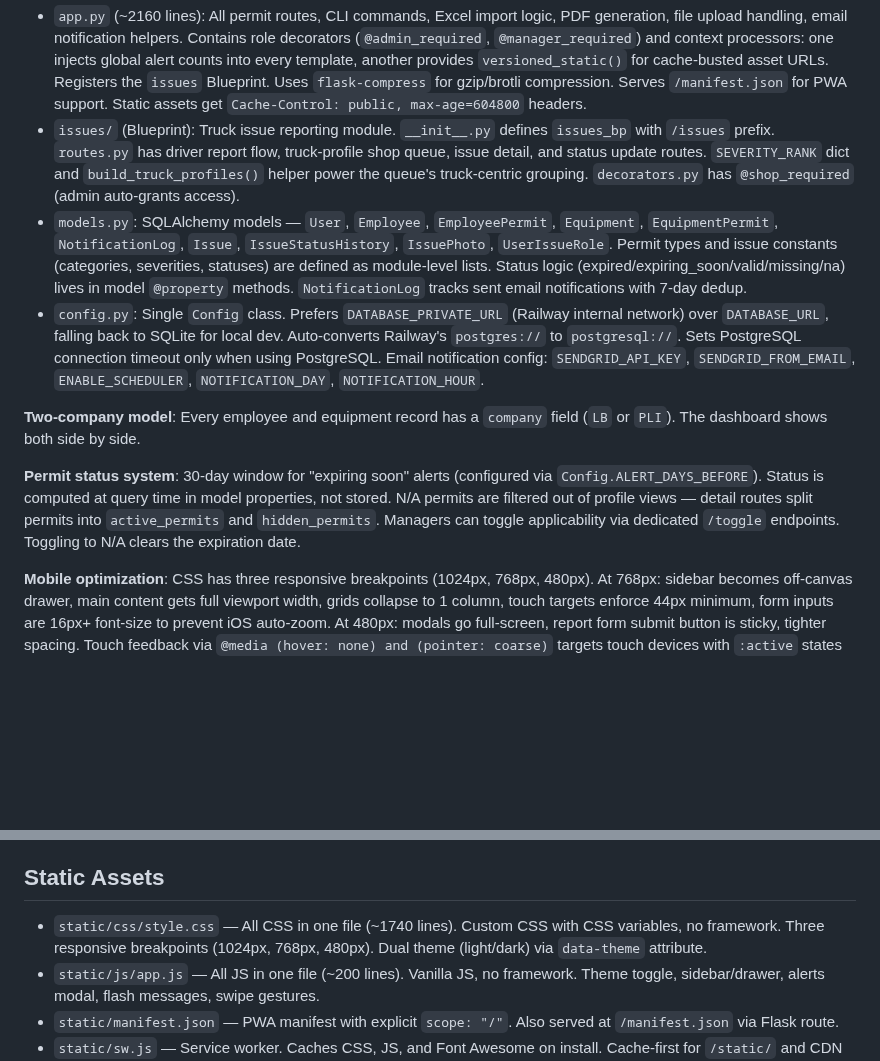
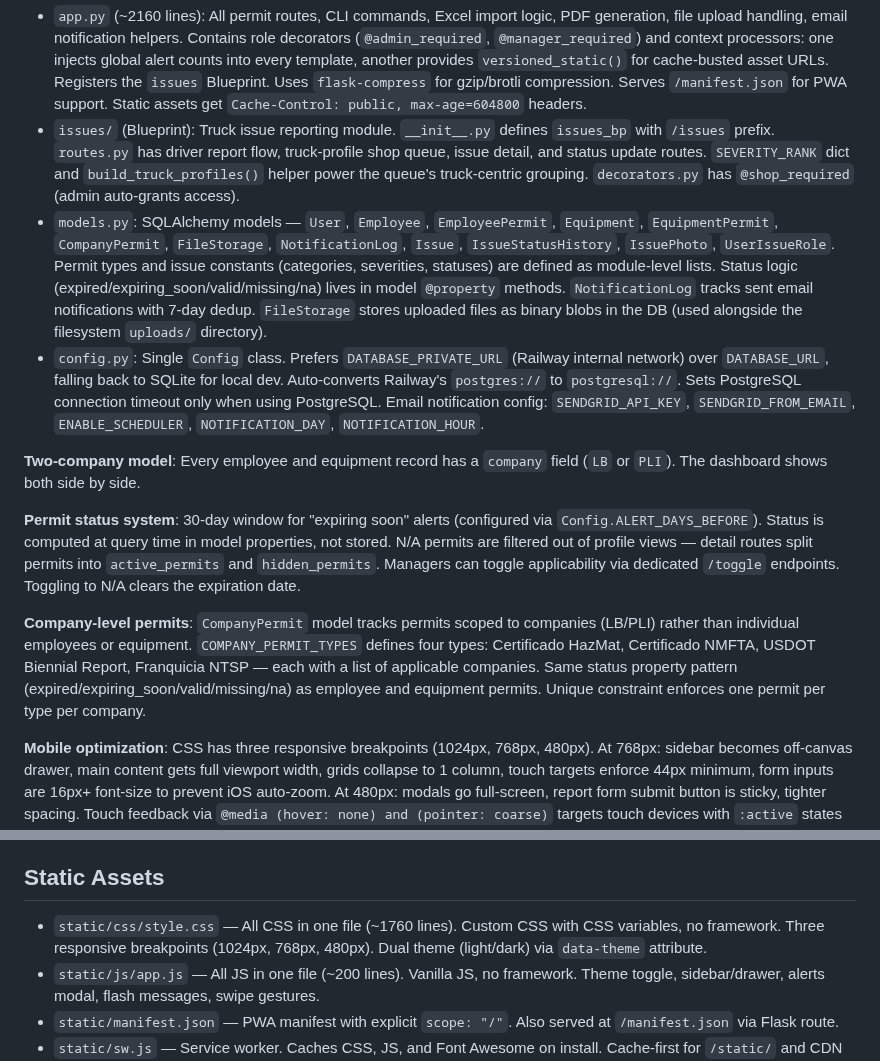
Before and after one commit to jbaranda01-tech/permit-tracker, a Markdown page: CLAUDE.md, 2 parts joined by grey strips. Drawn GitHub-style; blank space fills up the shorter version.

Commit message:
feat: Add CompanyPermit model to track company-level permits and update related documentation

```diff
--- a/CLAUDE.md
+++ b/CLAUDE.md
@@ -38,12 +38,14 @@ gunicorn app:app --bind 0.0.0.0:$PORT --workers 2 --timeout 120 --preload
 
 - `app.py` (~2160 lines): All permit routes, CLI commands, Excel import logic, PDF generation, file upload handling, email notification helpers. Contains role decorators (`@admin_required`, `@manager_required`) and context processors: one injects global alert counts into every template, another provides `versioned_static()` for cache-busted asset URLs. Registers the `issues` Blueprint. Uses `flask-compress` for gzip/brotli compression. Serves `/manifest.json` for PWA support. Static assets get `Cache-Control: public, max-age=604800` headers.
 - `issues/` (Blueprint): Truck issue reporting module. `__init__.py` defines `issues_bp` with `/issues` prefix. `routes.py` has driver report flow, truck-profile shop queue, issue detail, and status update routes. `SEVERITY_RANK` dict and `build_truck_profiles()` helper power the queue's truck-centric grouping. `decorators.py` has `@shop_required` (admin auto-grants access).
-- `models.py`: SQLAlchemy models — `User`, `Employee`, `EmployeePermit`, `Equipment`, `EquipmentPermit`, `NotificationLog`, `Issue`, `IssueStatusHistory`, `IssuePhoto`, `UserIssueRole`. Permit types and issue constants (categories, severities, statuses) are defined as module-level lists. Status logic (expired/expiring_soon/valid/missing/na) lives in model `@property` methods. `NotificationLog` tracks sent email notifications with 7-day dedup.
+- `models.py`: SQLAlchemy models — `User`, `Employee`, `EmployeePermit`, `Equipment`, `EquipmentPermit`, `CompanyPermit`, `FileStorage`, `NotificationLog`, `Issue`, `IssueStatusHistory`, `IssuePhoto`, `UserIssueRole`. Permit types and issue constants (categories, severities, statuses) are defined as module-level lists. Status logic (expired/expiring_soon/valid/missing/na) lives in model `@property` methods. `NotificationLog` tracks sent email notifications with 7-day dedup. `FileStorage` stores uploaded files as binary blobs in the DB (used alongside the filesystem `uploads/` directory).
 - `config.py`: Single `Config` class. Prefers `DATABASE_PRIVATE_URL` (Railway internal network) over `DATABASE_URL`, falling back to SQLite for local dev. Auto-converts Railway's `postgres://` to `postgresql://`. Sets PostgreSQL connection timeout only when using PostgreSQL. Email notification config: `SENDGRID_API_KEY`, `SENDGRID_FROM_EMAIL`, `ENABLE_SCHEDULER`, `NOTIFICATION_DAY`, `NOTIFICATION_HOUR`.
 
 **Two-company model**: Every employee and equipment record has a `company` field (`LB` or `PLI`). The dashboard shows both side by side.
 
 **Permit status system**: 30-day window for "expiring soon" alerts (configured via `Config.ALERT_DAYS_BEFORE`). Status is computed at query time in model properties, not stored. N/A permits are filtered out of profile views — detail routes split permits into `active_permits` and `hidden_permits`. Managers can toggle applicability via dedicated `/toggle` endpoints. Toggling to N/A clears the expiration date.
+
+**Company-level permits**: `CompanyPermit` model tracks permits scoped to companies (LB/PLI) rather than individual employees or equipment. `COMPANY_PERMIT_TYPES` defines four types: Certificado HazMat, Certificado NMFTA, USDOT Biennial Report, Franquicia NTSP — each with a list of applicable companies. Same status property pattern (expired/expiring_soon/valid/missing/na) as employee and equipment permits. Unique constraint enforces one permit per type per company.
 
 **Mobile optimization**: CSS has three responsive breakpoints (1024px, 768px, 480px). At 768px: sidebar becomes off-canvas drawer, main content gets full viewport width, grids collapse to 1 column, touch targets enforce 44px minimum, form inputs are 16px+ font-size to prevent iOS auto-zoom. At 480px: modals go full-screen, report form submit button is sticky, tighter spacing. Touch feedback via `@media (hover: none) and (pointer: coarse)` targets touch devices with `:active` states without affecting desktop hover.
 
@@ -120,7 +122,7 @@ Truck issue reporting for drivers (report) and shop staff (triage/resolve).
 
 ## Static Assets
 
-- `static/css/style.css` — All CSS in one file (~1740 lines). Custom CSS with CSS variables, no framework. Three responsive breakpoints (1024px, 768px, 480px). Dual theme (light/dark) via `data-theme` attribute.
+- `static/css/style.css` — All CSS in one file (~1760 lines). Custom CSS with CSS variables, no framework. Three responsive breakpoints (1024px, 768px, 480px). Dual theme (light/dark) via `data-theme` attribute.
 - `static/js/app.js` — All JS in one file (~200 lines). Vanilla JS, no framework. Theme toggle, sidebar/drawer, alerts modal, flash messages, swipe gestures.
 - `static/manifest.json` — PWA manifest with explicit `scope: "/"`. Also served at `/manifest.json` via Flask route.
 - `static/sw.js` — Service worker. Caches CSS, JS, and Font Awesome on install. Cache-first for `/static/` and CDN assets, network-first with cache fallback for HTML.
```
